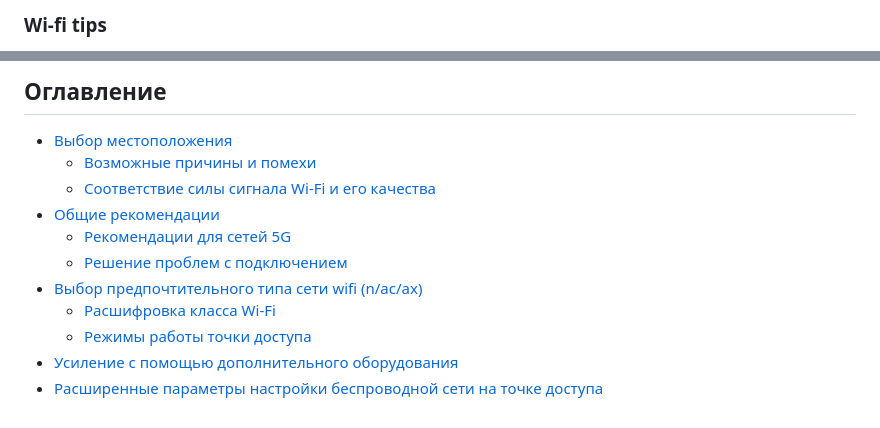
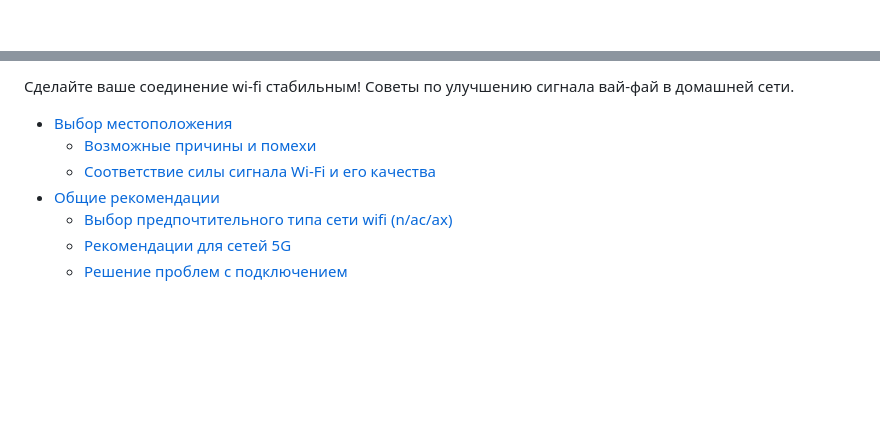
Before and after one commit to ins1x/wifi-tips, a Markdown page: README.md, 2 parts joined by grey strips. Drawn GitHub-style; blank space fills up the shorter version.

```diff
--- a/README.md
+++ b/README.md
@@ -1,2 +1 @@
-### Wi-fi tips
 
@@ -5,14 +3,11 @@
 
-## Оглавление
+Сделайте ваше соединение wi-fi стабильным! Советы по улучшению сигнала вай-фай в домашней сети.
+
 
 * [Выбор местоположения](https://ins1x.github.io/wifi-tips/#choose-place)
   * [Возможные причины и помехи](https://ins1x.github.io/wifi-tips/#interference)
   * [Соответствие силы сигнала Wi-Fi и его качества](https://ins1x.github.io/wifi-tips/#wifi-signal)
 * [Общие рекомендации](https://ins1x.github.io/wifi-tips/#common=tips)
+  * [Выбор предпочтительного типа сети wifi (n/ac/ax)](https://ins1x.github.io/wifi-tips/#wifi-n-ac-ax)
   * [Рекомендации для сетей 5G](https://ins1x.github.io/wifi-tips/#5G-tips)
   * [Решение проблем с подключением](https://ins1x.github.io/wifi-tips/#troubleshooting)
-* [Выбор предпочтительного типа сети wifi (n/ac/ax)](https://ins1x.github.io/wifi-tips/#wifi-n-ac-ax)
-  * [Расшифровка класса Wi-Fi](https://ins1x.github.io/wifi-tips/#wifi-class)
-  * [Режимы работы точки доступа](https://ins1x.github.io/wifi-tips/#access-point)
-* [Усиление с помощью дополнительного оборудования](https://ins1x.github.io/wifi-tips/#enhancers)
-* [Расширенные параметры настройки беспроводной сети на точке доступа](https://ins1x.github.io/wifi-tips/#extended)
```
Also changed, not shown: other parts of README.md (+1 -2 lines), assets/img/md-logo.jpg (added).
